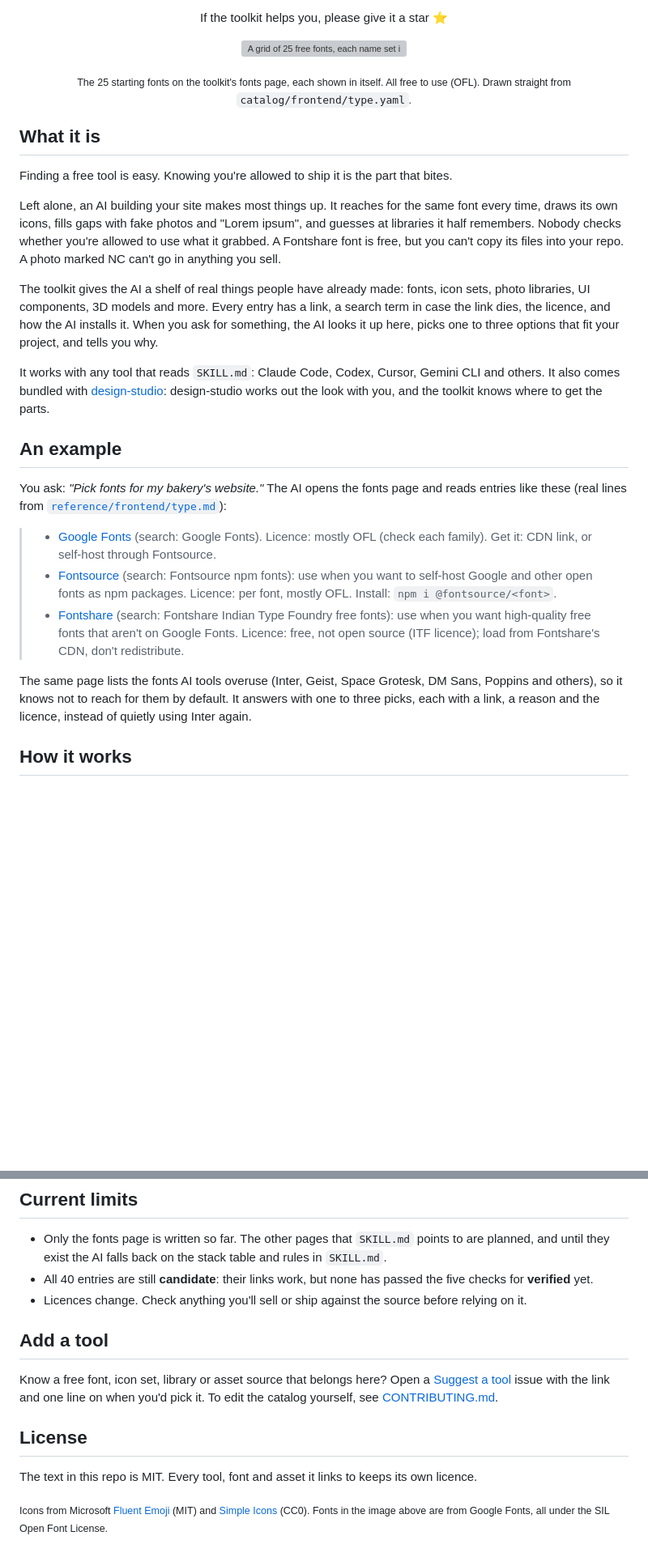
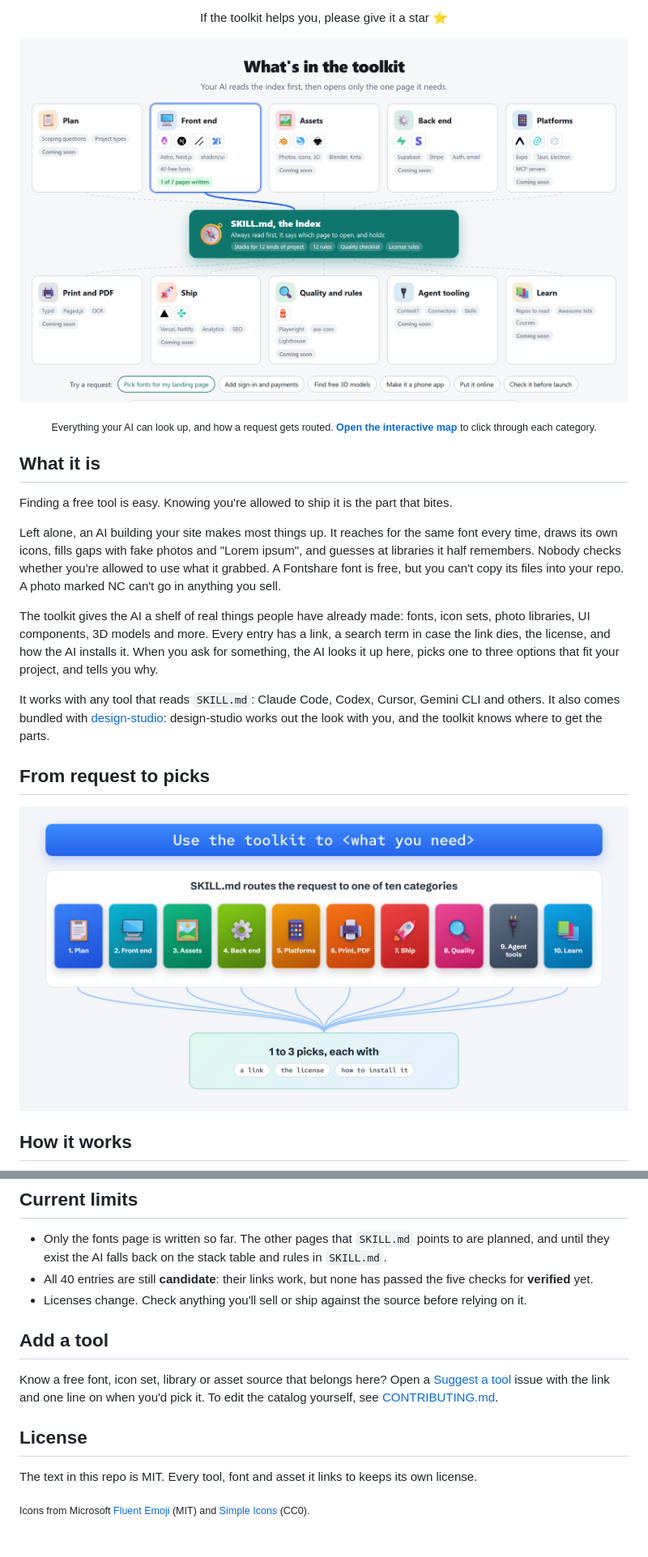
Before and after one commit to Aydin-codes/toolkit, a Markdown page: README.md, 2 parts joined by grey strips. Shown at 81% size. Rendered like a GitHub page; pictures changed too: .github/assets/map-light.png (added), .github/assets/request-to-picks.png (added); blank space fills up the shorter version; grey boxes are pictures that could not be loaded.

Commit message:
README: category map hero, request-to-picks graphic, teal diagram

```diff
--- a/README.md
+++ b/README.md
@@ -20,12 +21,14 @@
 <p align="center">If the toolkit helps you, please give it a star ⭐</p>
 
 <p align="center">
-  <picture>
-    <source media="(prefers-color-scheme: dark)" srcset=".github/assets/font-picks-dark.png">
-    <img src=".github/assets/font-picks-light.png" width="838" alt="A grid of 25 free fonts, each name set in its own typeface and labelled with its style and licence: sans fonts like Public Sans and IBM Plex Sans, serifs like Newsreader and EB Garamond, display faces like Unbounded and Anton, mono fonts and handwriting fonts. All are OFL.">
-  </picture>
+  <a href="https://aydin-codes.github.io/toolkit/">
+    <picture>
+      <source media="(prefers-color-scheme: dark)" srcset=".github/assets/map-dark.png">
+      <img src=".github/assets/map-light.png" width="838" alt="Map of what's in the toolkit. In the middle, SKILL.md, the index: always read first, it holds stacks for 12 kinds of project, 12 rules, a quality checklist and license rules. Around it, ten categories with real tool logos and examples: Plan; Front end (Astro, Next.js, shadcn/ui, 40 free fonts, 1 of 7 pages written); Assets; Back end (Supabase, Stripe); Platforms (Expo, Tauri, MCP servers); Print and PDF (Typst, Paged.js); Ship (Vercel, Netlify); Quality and rules (Playwright, axe-core, Lighthouse); Agent tooling (Context7, connectors, skills); Learn. Below, sample requests like Pick fonts for my landing page and Add sign-in and payments, with the route from the index to Front end highlighted.">
+    </picture>
+  </a>
 </p>
-<p align="center"><sub>The 25 starting fonts on the toolkit's fonts page, each shown in itself. All free to use (OFL). Drawn straight from <code>catalog/frontend/type.yaml</code>.</sub></p>
+<p align="center"><sub>Everything your AI can look up, and how a request gets routed. <a href="https://aydin-codes.github.io/toolkit/"><b>Open the interactive map</b></a> to click through each category.</sub></p>
 
 ## What it is
 
@@ -33,19 +36,15 @@ Finding a free tool is easy. Knowing you're allowed to ship it is the part that
 
 Left alone, an AI building your site makes most things up. It reaches for the same font every time, draws its own icons, fills gaps with fake photos and "Lorem ipsum", and guesses at libraries it half remembers. Nobody checks whether you're allowed to use what it grabbed. A Fontshare font is free, but you can't copy its files into your repo. A photo marked NC can't go in anything you sell.
 
-The toolkit gives the AI a shelf of real things people have already made: fonts, icon sets, photo libraries, UI components, 3D models and more. Every entry has a link, a search term in case the link dies, the licence, and how the AI installs it. When you ask for something, the AI looks it up here, picks one to three options that fit your project, and tells you why.
+The toolkit gives the AI a shelf of real things people have already made: fonts, icon sets, photo libraries, UI components, 3D models and more. Every entry has a link, a search term in case the link dies, the license, and how the AI installs it. When you ask for something, the AI looks it up here, picks one to three options that fit your project, and tells you why.
 
 It works with any tool that reads `SKILL.md`: Claude Code, Codex, Cursor, Gemini CLI and others. It also comes bundled with [design-studio](https://github.com/Aydin-codes/design-studio): design-studio works out the look with you, and the toolkit knows where to get the parts.
 
-## An example
+## From request to picks
 
-You ask: *"Pick fonts for my bakery's website."* The AI opens the fonts page and reads entries like these (real lines from [`reference/frontend/type.md`](reference/frontend/type.md)):
-
-> - [Google Fonts](https://fonts.google.com) (search: Google Fonts). Licence: mostly OFL (check each family). Get it: CDN link, or self-host through Fontsource.
-> - [Fontsource](https://fontsource.org) (search: Fontsource npm fonts): use when you want to self-host Google and other open fonts as npm packages. Licence: per font, mostly OFL. Install: `npm i @fontsource/<font>`.
-> - [Fontshare](https://www.fontshare.com) (search: Fontshare Indian Type Foundry free fonts): use when you want high-quality free fonts that aren't on Google Fonts. Licence: free, not open source (ITF licence); load from Fontshare's CDN, don't redistribute.
-
-The same page lists the fonts AI tools overuse (Inter, Geist, Space Grotesk, DM Sans, Poppins and others), so it knows not to reach for them by default. It answers with one to three picks, each with a link, a reason and the licence, instead of quietly using Inter again.
+<p align="center">
+  <img src=".github/assets/request-to-picks.png" width="838" alt="A blue bar reads: Use the toolkit to, followed by what you need. Below, SKILL.md routes the request to one of ten coloured category cards with 3D icons: Plan, Front end, Assets, Back end, Platforms, Print and PDF, Ship, Quality, Agent tools, Learn. Lines lead to the result: 1 to 3 picks, each with a link, the license and how to install it.">
+</p>
 
 ## How it works
 
@@ -162,7 +161,7 @@ toolkit/
 
 - Only the fonts page is written so far. The other pages that `SKILL.md` points to are planned, and until they exist the AI falls back on the stack table and rules in `SKILL.md`.
 - All 40 entries are still **candidate**: their links work, but none has passed the five checks for **verified** yet.
-- Licences change. Check anything you'll sell or ship against the source before relying on it.
+- Licenses change. Check anything you'll sell or ship against the source before relying on it.
 
 ## Add a tool
 
@@ -170,6 +169,6 @@ Know a free font, icon set, library or asset source that belongs here? Open a [S
 
 ## License
 
-The text in this repo is MIT. Every tool, font and asset it links to keeps its own licence.
+The text in this repo is MIT. Every tool, font and asset it links to keeps its own license.
 
-<sub>Icons from Microsoft <a href="https://github.com/microsoft/fluentui-emoji">Fluent Emoji</a> (MIT) and <a href="https://simpleicons.org">Simple Icons</a> (CC0). Fonts in the image above are from Google Fonts, all under the SIL Open Font License.</sub>
+<sub>Icons from Microsoft <a href="https://github.com/microsoft/fluentui-emoji">Fluent Emoji</a> (MIT) and <a href="https://simpleicons.org">Simple Icons</a> (CC0).</sub>
```
Also changed, not shown: other parts of README.md (+8 -7 lines), .github/assets/how-it-works-dark.png, .github/assets/how-it-works-light.png, .github/assets/map-dark.png (added).
